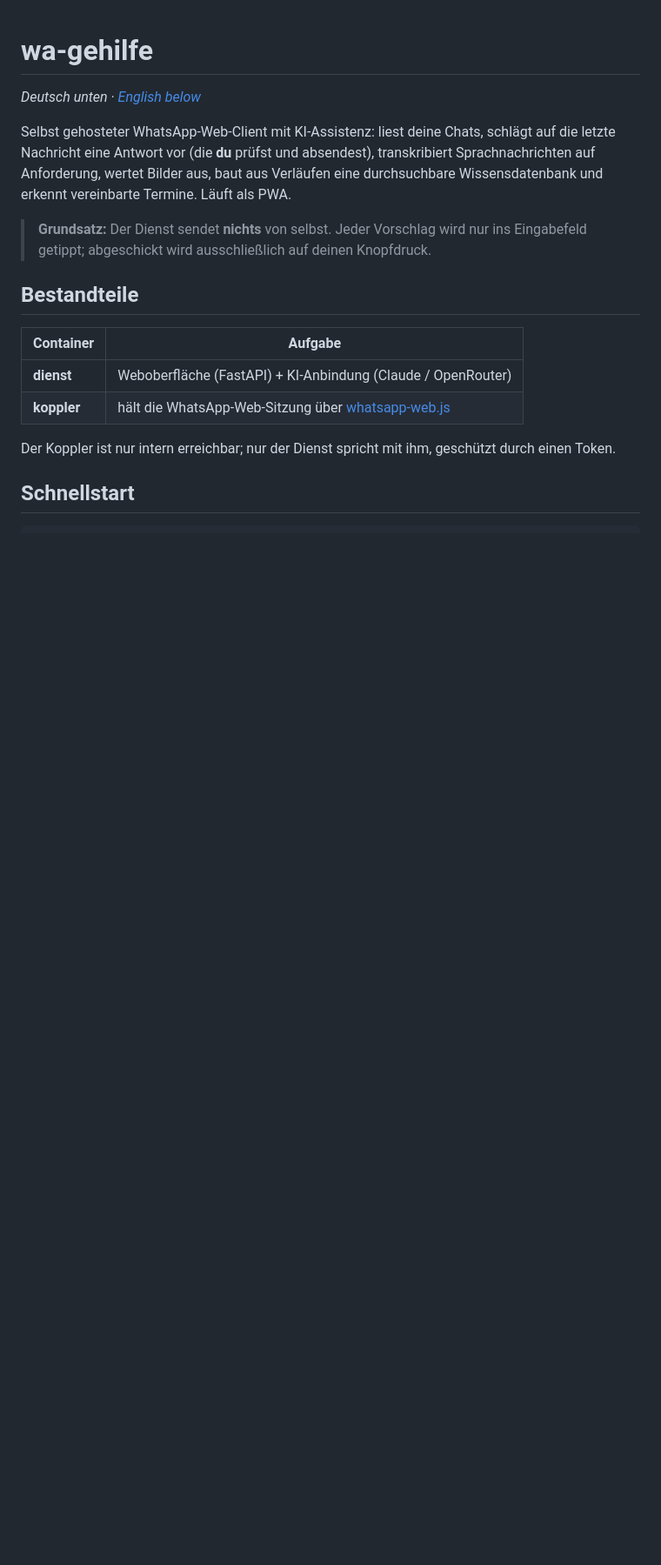
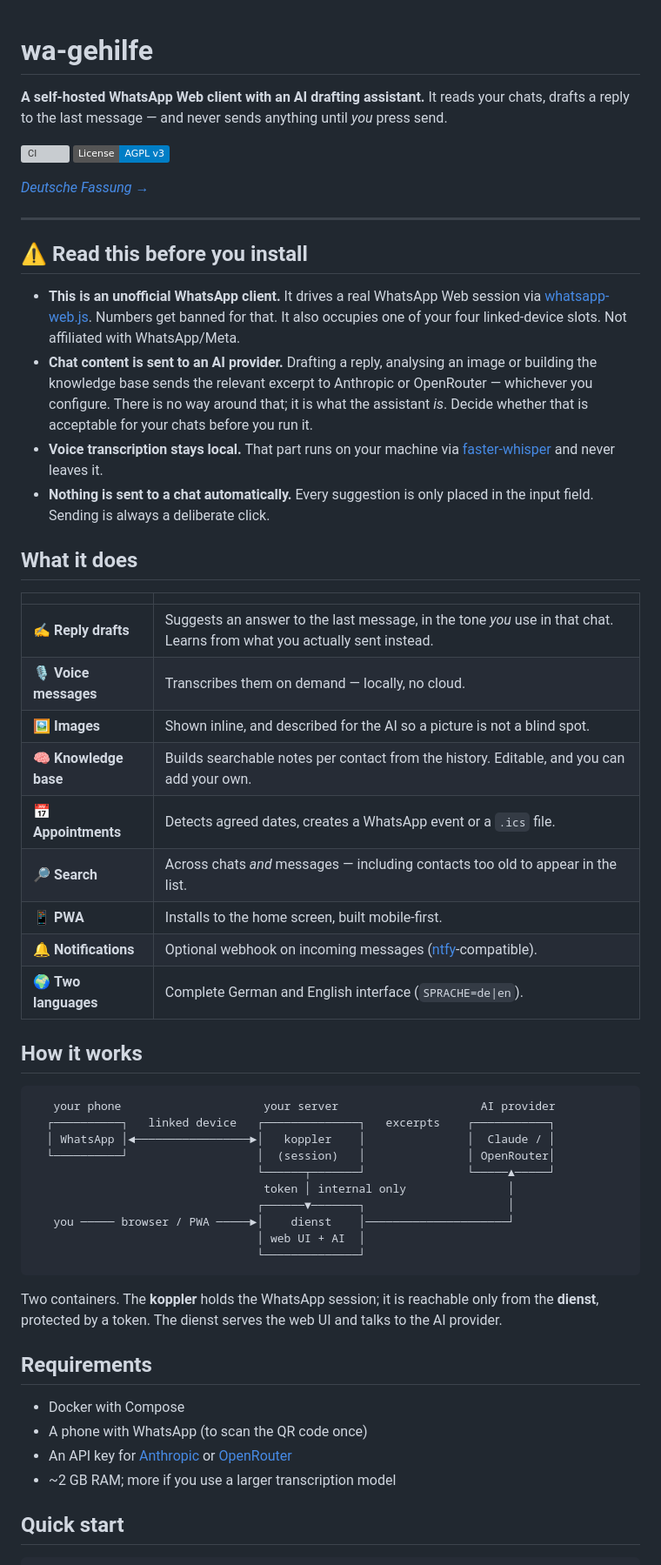
Before and after one commit to stefan-ffr/wa-gehilfe, a Markdown page: README.md, the part around one of its changes. Shown at 87% size. Drawn GitHub-style; badges without logos; blank space fills up the shorter version; grey boxes are pictures that could not be loaded.

````diff
--- a/README.md
+++ b/README.md
@@ -1,27 +1,73 @@
 # wa-gehilfe
 
-*Deutsch unten · [English below](#english)*
+**A self-hosted WhatsApp Web client with an AI drafting assistant.**
+It reads your chats, drafts a reply to the last message — and never sends
+anything until *you* press send.
 
-Selbst gehosteter WhatsApp-Web-Client mit KI-Assistenz: liest deine Chats,
-schlägt auf die letzte Nachricht eine Antwort vor (die **du** prüfst und
-absendest), transkribiert Sprachnachrichten auf Anforderung, wertet Bilder
-aus, baut aus Verläufen eine durchsuchbare Wissensdatenbank und erkennt
-vereinbarte Termine. Läuft als PWA.
+[![CI](https://github.com/stefan-ffr/wa-gehilfe/actions/workflows/ci.yml/badge.svg)](https://github.com/stefan-ffr/wa-gehilfe/actions/workflows/ci.yml)
+[![License: AGPL v3](https://img.shields.io/badge/License-AGPL_v3-blue.svg)](LICENSE)
 
-> **Grundsatz:** Der Dienst sendet **nichts** von selbst. Jeder Vorschlag wird
-> nur ins Eingabefeld getippt; abgeschickt wird ausschließlich auf deinen
-> Knopfdruck.
+*[Deutsche Fassung →](README.de.md)*
 
-## Bestandteile
+---
 
-| Container | Aufgabe |
+## ⚠️ Read this before you install
+
+- **This is an unofficial WhatsApp client.** It drives a real WhatsApp Web
+  session via [whatsapp-web.js](https://github.com/pedroslopez/whatsapp-web.js).
+  Numbers get banned for that. It also occupies one of your four linked-device
+  slots. Not affiliated with WhatsApp/Meta.
+- **Chat content is sent to an AI provider.** Drafting a reply, analysing an
+  image or building the knowledge base sends the relevant excerpt to Anthropic
+  or OpenRouter — whichever you configure. There is no way around that; it is
+  what the assistant *is*. Decide whether that is acceptable for your chats
+  before you run it.
+- **Voice transcription stays local.** That part runs on your machine via
+  [faster-whisper](https://github.com/SYSTRAN/faster-whisper) and never leaves it.
+- **Nothing is sent to a chat automatically.** Every suggestion is only placed
+  in the input field. Sending is always a deliberate click.
+
+## What it does
+
+| | |
 |---|---|
-| **dienst** | Weboberfläche (FastAPI) + KI-Anbindung (Claude / OpenRouter) |
-| **koppler** | hält die WhatsApp-Web-Sitzung über [whatsapp-web.js](https://github.com/pedroslopez/whatsapp-web.js) |
+| ✍️ **Reply drafts** | Suggests an answer to the last message, in the tone *you* use in that chat. Learns from what you actually sent instead. |
+| 🎙️ **Voice messages** | Transcribes them on demand — locally, no cloud. |
+| 🖼️ **Images** | Shown inline, and described for the AI so a picture is not a blind spot. |
+| 🧠 **Knowledge base** | Builds searchable notes per contact from the history. Editable, and you can add your own. |
+| 📅 **Appointments** | Detects agreed dates, creates a WhatsApp event or a `.ics` file. |
+| 🔎 **Search** | Across chats *and* messages — including contacts too old to appear in the list. |
+| 📱 **PWA** | Installs to the home screen, built mobile-first. |
+| 🔔 **Notifications** | Optional webhook on incoming messages ([ntfy](https://github.com/binwiederhier/ntfy)-compatible). |
+| 🌍 **Two languages** | Complete German and English interface (`SPRACHE=de\|en`). |
 
-Der Koppler ist nur intern erreichbar; nur der Dienst spricht mit ihm,
-geschützt durch einen Token.
+## How it works
 
-## Schnellstart
+```
+   your phone                     your server                     AI provider
+  ┌──────────┐   linked device   ┌──────────────┐   excerpts    ┌───────────┐
+  │ WhatsApp │◄─────────────────►│   koppler    │               │  Claude / │
+  └──────────┘                   │  (session)   │               │ OpenRouter│
+                                 └──────┬───────┘               └─────▲─────┘
+                                  token │ internal only               │
+                                 ┌──────▼───────┐                     │
+   you ───── browser / PWA ─────►│    dienst    │─────────────────────┘
+                                 │ web UI + AI  │
+                                 └──────────────┘
+```
+
+Two containers. The **koppler** holds the WhatsApp session; it is reachable
+only from the **dienst**, protected by a token. The dienst serves the web UI
+and talks to the AI provider.
+
+## Requirements
+
+- Docker with Compose
+- A phone with WhatsApp (to scan the QR code once)
+- An API key for [Anthropic](https://console.anthropic.com/) or
+  [OpenRouter](https://openrouter.ai/)
+- ~2 GB RAM; more if you use a larger transcription model
+
+## Quick start
 
 ```bash
````
Also changed, not shown: other parts of README.md (+75 -101 lines), README.de.md (added, +170 -0 lines).
